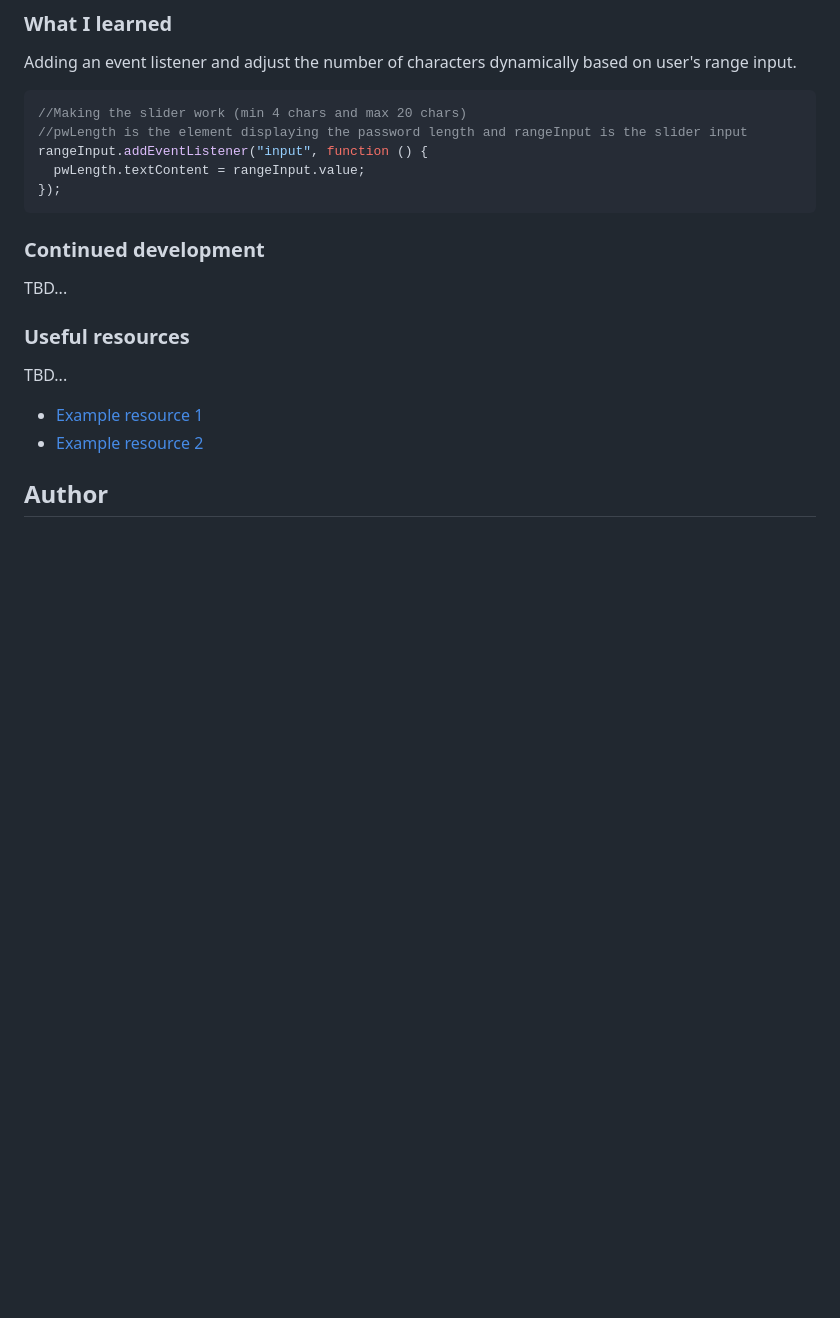
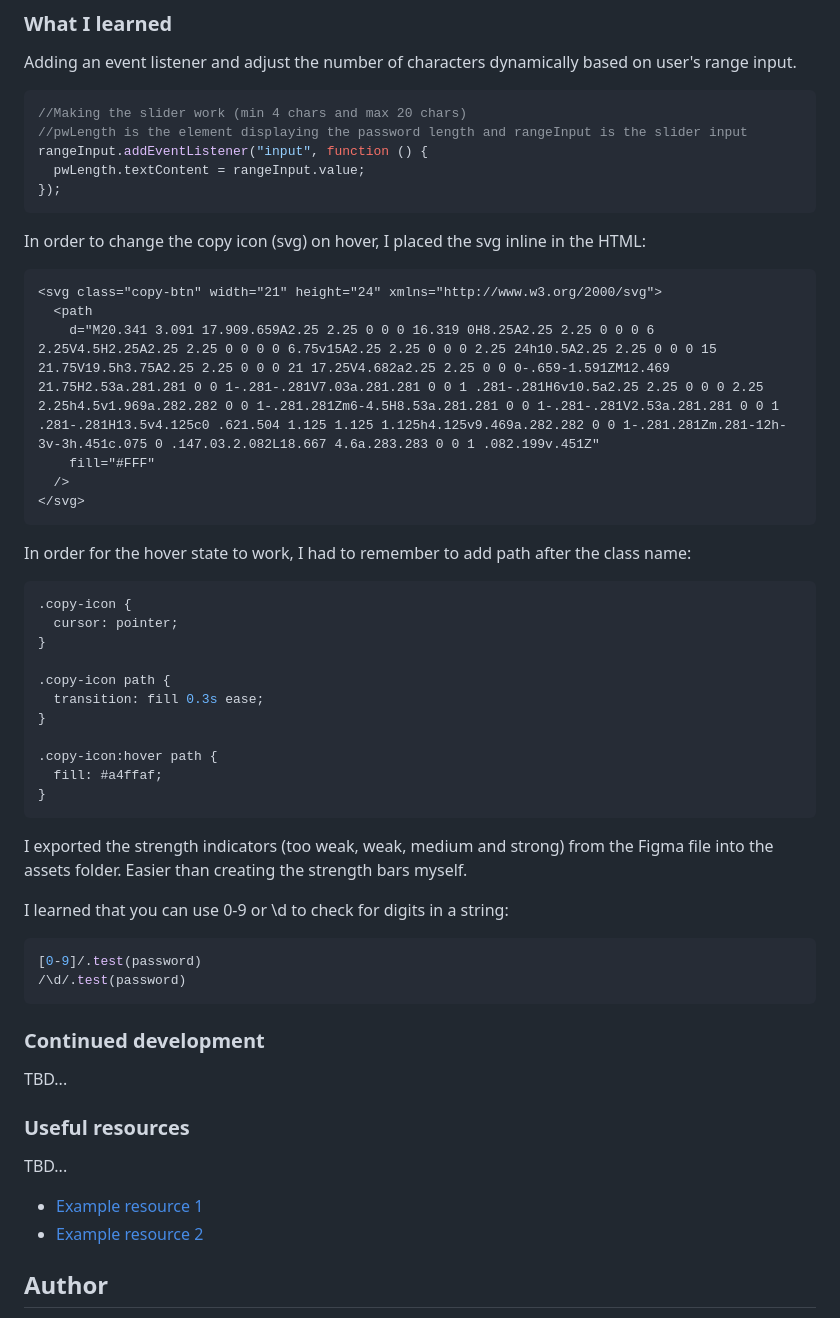
Before and after one commit to codercreative/password-generator-app, a Markdown page: README.md, the part around the change. Rendered like a GitHub page; blank space fills up the shorter version.

````diff
--- a/README.md
+++ b/README.md
@@ -105,6 +105,42 @@ rangeInput.addEventListener("input", function () {
 });
 ```
 
+In order to change the copy icon (svg) on hover, I placed the svg inline in the HTML:
+
+```html
+<svg class="copy-btn" width="21" height="24" xmlns="http://www.w3.org/2000/svg">
+  <path
+    d="M20.341 3.091 17.909.659A2.25 2.25 0 0 0 16.319 0H8.25A2.25 2.25 0 0 0 6 2.25V4.5H2.25A2.25 2.25 0 0 0 0 6.75v15A2.25 2.25 0 0 0 2.25 24h10.5A2.25 2.25 0 0 0 15 21.75V19.5h3.75A2.25 2.25 0 0 0 21 17.25V4.682a2.25 2.25 0 0 0-.659-1.591ZM12.469 21.75H2.53a.281.281 0 0 1-.281-.281V7.03a.281.281 0 0 1 .281-.281H6v10.5a2.25 2.25 0 0 0 2.25 2.25h4.5v1.969a.282.282 0 0 1-.281.281Zm6-4.5H8.53a.281.281 0 0 1-.281-.281V2.53a.281.281 0 0 1 .281-.281H13.5v4.125c0 .621.504 1.125 1.125 1.125h4.125v9.469a.282.282 0 0 1-.281.281Zm.281-12h-3v-3h.451c.075 0 .147.03.2.082L18.667 4.6a.283.283 0 0 1 .082.199v.451Z"
+    fill="#FFF"
+  />
+</svg>
+```
+
+In order for the hover state to work, I had to remember to add path after the class name:
+
+```css
+.copy-icon {
+  cursor: pointer;
+}
+
+.copy-icon path {
+  transition: fill 0.3s ease;
+}
+
+.copy-icon:hover path {
+  fill: #a4ffaf;
+}
+```
+
+I exported the strength indicators (too weak, weak, medium and strong) from the Figma file into the assets folder. Easier than creating the strength bars myself.
+
+I learned that you can use 0-9 or \d to check for digits in a string:
+
+```js
+[0-9]/.test(password)
+/\d/.test(password)
+```
+
 ### Continued development
 
 TBD...
````
Also changed, not shown: assets/images/empty.png (added), assets/images/medium.png (added), assets/images/strong.png (added), assets/images/too-weak.png (added), assets/images/weak.png (added), 3 other files.
